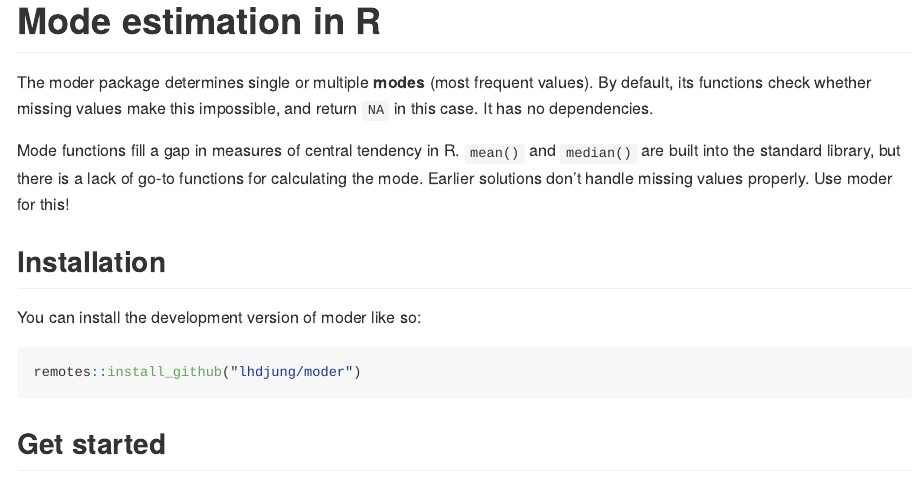
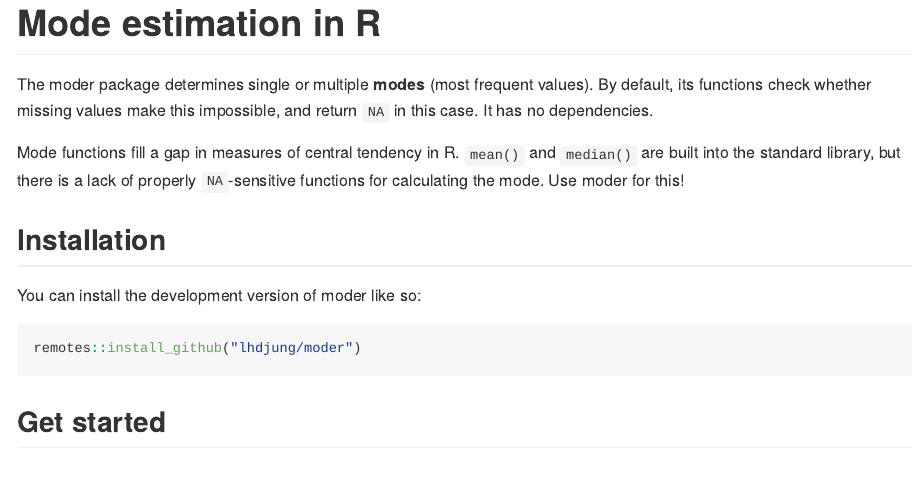
Before and after one commit to lhdjung/moder, an R Markdown document (README.Rmd): the page in a window 1100 px wide, from its top. The pictures show the output file README.md that the author committed with the source, drawn offline in the style of GitHub; badge pictures from the web are left out.

Commit message:
reword statement on earlier solutions (in readme)

```diff
--- a/README.Rmd
+++ b/README.Rmd
@@ -23,7 +23,7 @@ knitr::opts_chunk$set(
 
 The moder package determines single or multiple **modes** (most frequent values). By default, its functions check whether missing values make this impossible, and return `NA` in this case. It has no dependencies.
 
-Mode functions fill a gap in measures of central tendency in R. `mean()` and `median()` are built into the standard library, but there is a lack of go-to functions for calculating the mode. Earlier solutions don't handle missing values properly. Use moder for this!
+Mode functions fill a gap in measures of central tendency in R. `mean()` and `median()` are built into the standard library, but there is a lack of properly `NA`-sensitive functions for calculating the mode. Use moder for this!
 
 ## Installation
 
```
Also changed, not shown: README.md.
